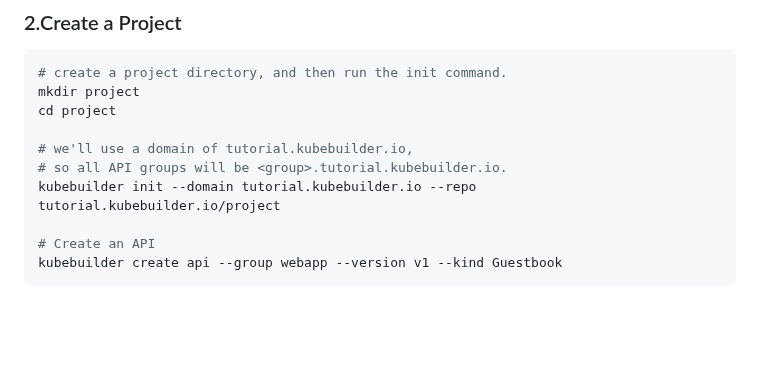
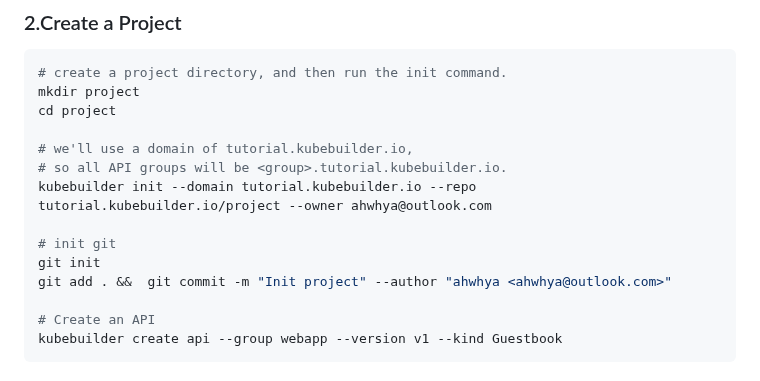
Before and after one commit to ahwhy/myCfgLib, a Markdown page: kubernetes/16-kube_operator/note.md, the part around one of its changes. GitHub-like rendering; blank space fills up the shorter version.

```diff
--- a/kubernetes/16-kube_operator/note.md
+++ b/kubernetes/16-kube_operator/note.md
@@ -66,7 +66,11 @@ cd project
 
 # we'll use a domain of tutorial.kubebuilder.io,
 # so all API groups will be <group>.tutorial.kubebuilder.io.
-kubebuilder init --domain tutorial.kubebuilder.io --repo tutorial.kubebuilder.io/project
+kubebuilder init --domain tutorial.kubebuilder.io --repo tutorial.kubebuilder.io/project --owner ahwhya@outlook.com
+
+# init git
+git init
+git add . &&  git commit -m "Init project" --author "ahwhya <ahwhya@outlook.com>"
 
 # Create an API
 kubebuilder create api --group webapp --version v1 --kind Guestbook
```
Also changed, not shown: other parts of kubernetes/16-kube_operator/note.md (+73 -0 lines).
